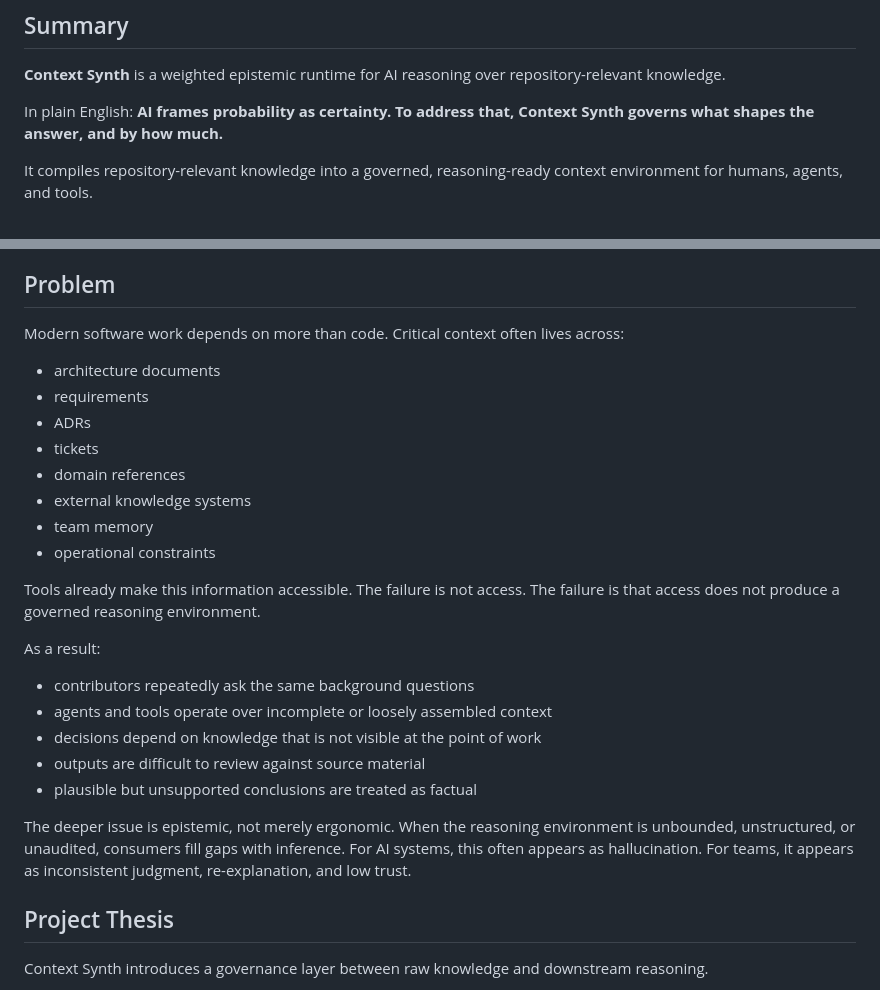
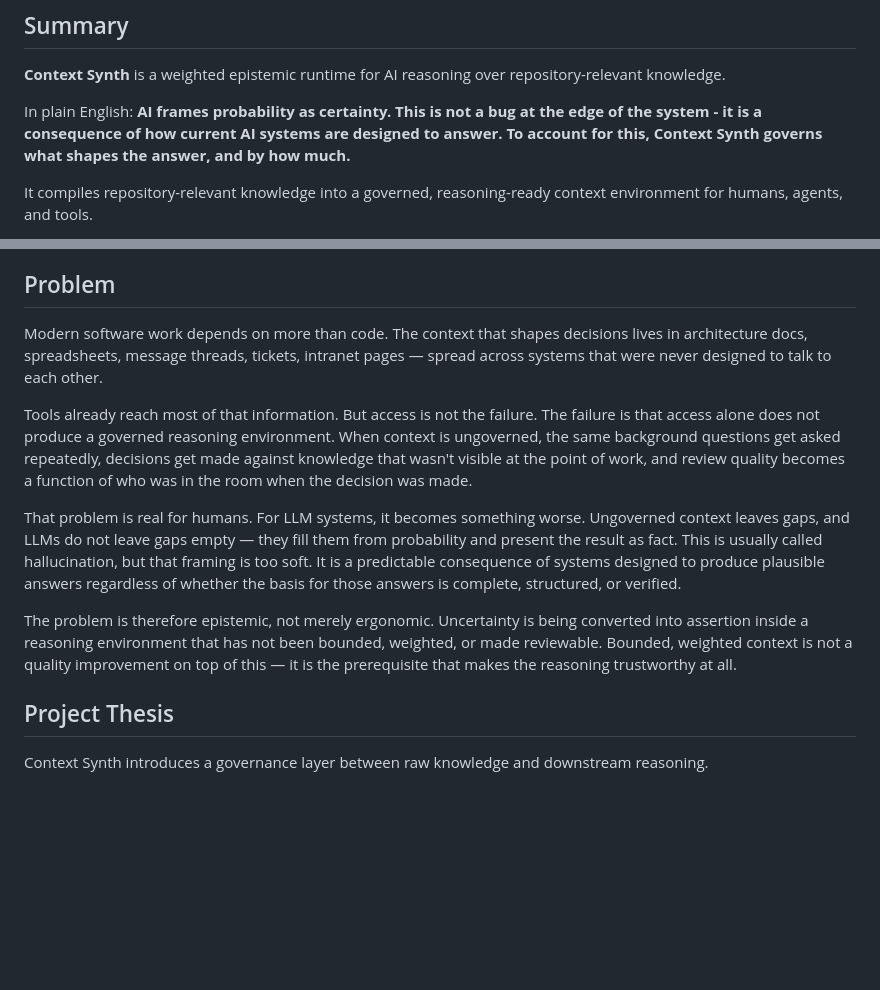
Before and after one commit to anthonymartinovic/context-synth, a Markdown page: docs/PROJECT_SPEC.md, 2 parts joined by grey strips. GitHub-like rendering; blank space fills up the shorter version.

Commit message:
feat: confirmed summary and problem statements

```diff
--- a/docs/PROJECT_SPEC.md
+++ b/docs/PROJECT_SPEC.md
@@ -4,7 +4,7 @@
 
 **Context Synth** is a weighted epistemic runtime for AI reasoning over repository-relevant knowledge.
 
-In plain English: **AI frames probability as certainty. To address that, Context Synth governs what shapes the answer, and by how much.**
+In plain English: **AI frames probability as certainty. This is not a bug at the edge of the system - it is a consequence of how current AI systems are designed to answer. To account for this, Context Synth governs what shapes the answer, and by how much.**
 
 It compiles repository-relevant knowledge into a governed, reasoning-ready context environment for humans, agents, and tools.
 
@@ -16,28 +16,13 @@ In this framing, repository-relevant does not mean repository-hosted. It means m
 
 ## Problem
 
-Modern software work depends on more than code. Critical context often lives across:
+Modern software work depends on more than code. The context that shapes decisions lives in architecture docs, spreadsheets, message threads, tickets, intranet pages — spread across systems that were never designed to talk to each other.
 
-- architecture documents
-- requirements
-- ADRs
-- tickets
-- domain references
-- external knowledge systems
-- team memory
-- operational constraints
+Tools already reach most of that information. But access is not the failure. The failure is that access alone does not produce a governed reasoning environment. When context is ungoverned, the same background questions get asked repeatedly, decisions get made against knowledge that wasn't visible at the point of work, and review quality becomes a function of who was in the room when the decision was made.
 
-Tools already make this information accessible. The failure is not access. The failure is that access does not produce a governed reasoning environment.
+That problem is real for humans. For LLM systems, it becomes something worse. Ungoverned context leaves gaps, and LLMs do not leave gaps empty — they fill them from probability and present the result as fact. This is usually called hallucination, but that framing is too soft. It is a predictable consequence of systems designed to produce plausible answers regardless of whether the basis for those answers is complete, structured, or verified.
 
-As a result:
-
-- contributors repeatedly ask the same background questions
-- agents and tools operate over incomplete or loosely assembled context
-- decisions depend on knowledge that is not visible at the point of work
-- outputs are difficult to review against source material
-- plausible but unsupported conclusions are treated as factual
-
-The deeper issue is epistemic, not merely ergonomic. When the reasoning environment is unbounded, unstructured, or unaudited, consumers fill gaps with inference. For AI systems, this often appears as hallucination. For teams, it appears as inconsistent judgment, re-explanation, and low trust.
+The problem is therefore epistemic, not merely ergonomic. Uncertainty is being converted into assertion inside a reasoning environment that has not been bounded, weighted, or made reviewable. Bounded, weighted context is not a quality improvement on top of this — it is the prerequisite that makes the reasoning trustworthy at all.
 
 ## Project Thesis
 
```
